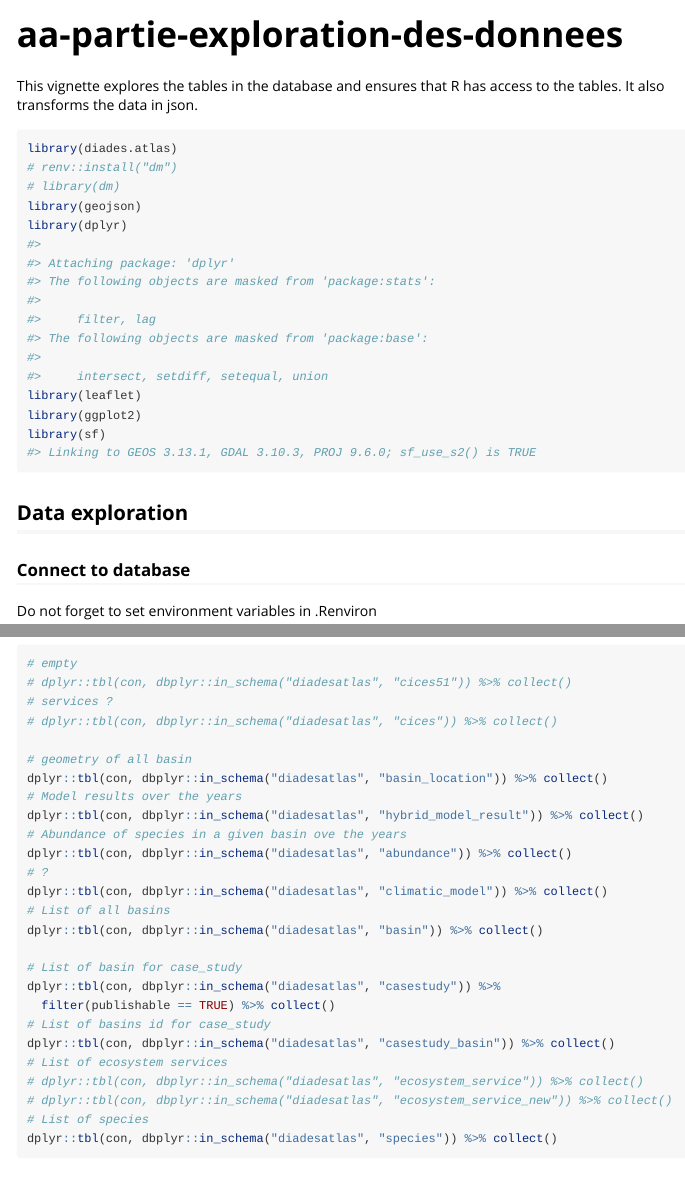
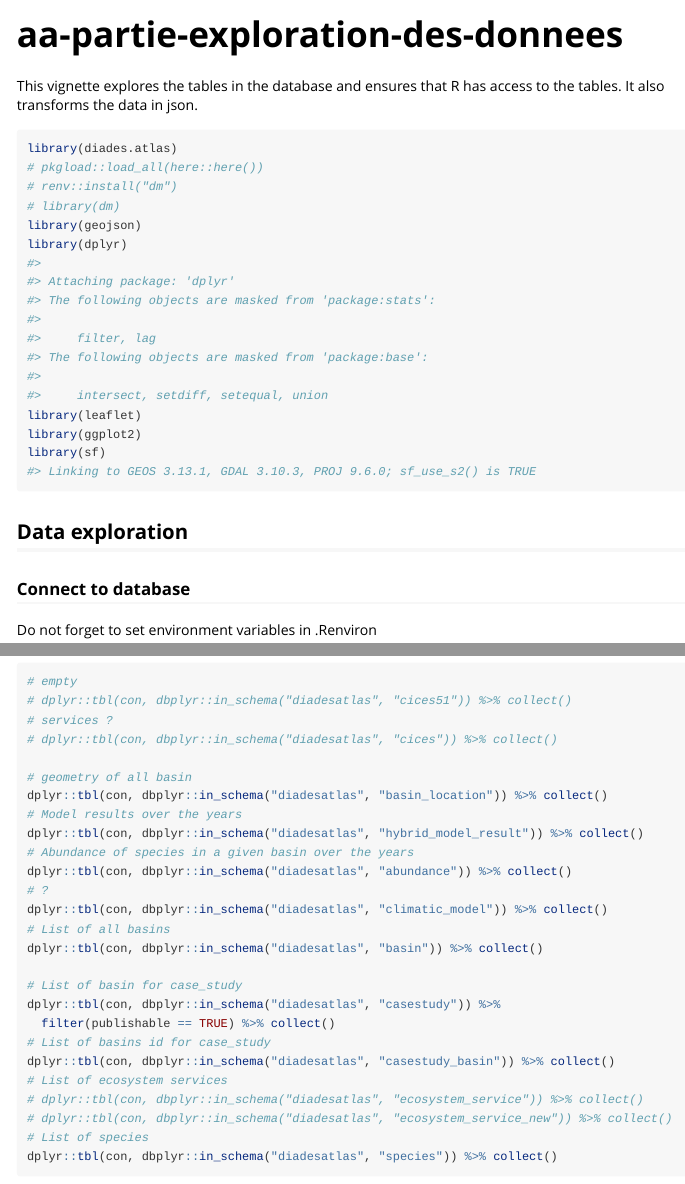
Before and after one commit to inrae/diades.atlas, an R Markdown document (data-raw/aa-data-exploration-and-preparation.Rmd): the page in a window 1100 px wide, from its top, and a second part further down, joined at a grey line. Rendered offline with R 4.5, knitr and Pandoc, with nearby package versions; some code elsewhere in the file could not run offline; long lines of code are wrapped; common packages that the code uses without loading them are loaded.

Commit message:
DOC typing error

````diff
--- a/data-raw/aa-data-exploration-and-preparation.Rmd
+++ b/data-raw/aa-data-exploration-and-preparation.Rmd
@@ -21,6 +21,7 @@ knitr::opts_chunk$set(
 
 ```{r setup}
 library(diades.atlas)
+# pkgload::load_all(here::here())
 # renv::install("dm")
 # library(dm)
 library(geojson)
@@ -67,7 +68,7 @@ casestudy
 dplyr::tbl(con, dbplyr::in_schema("diadesatlas", "basin_location")) %>% collect()
 # Model results over the years
 dplyr::tbl(con, dbplyr::in_schema("diadesatlas", "hybrid_model_result")) %>% collect()
-# Abundance of species in a given basin ove the years
+# Abundance of species in a given basin over the years
 dplyr::tbl(con, dbplyr::in_schema("diadesatlas", "abundance")) %>% collect()
 # ?
 dplyr::tbl(con, dbplyr::in_schema("diadesatlas", "climatic_model")) %>% collect()
````
